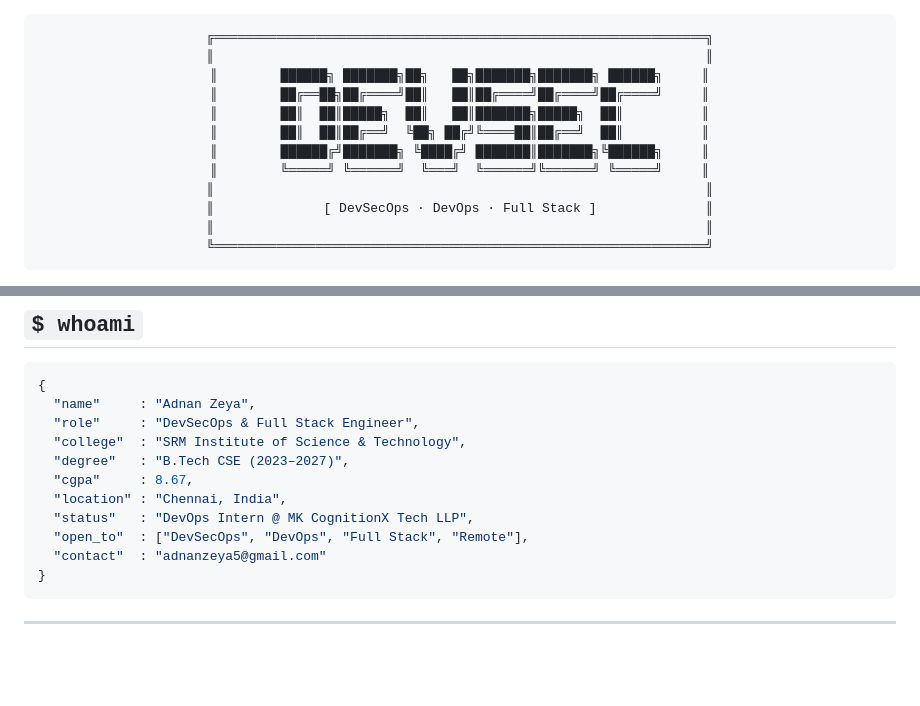
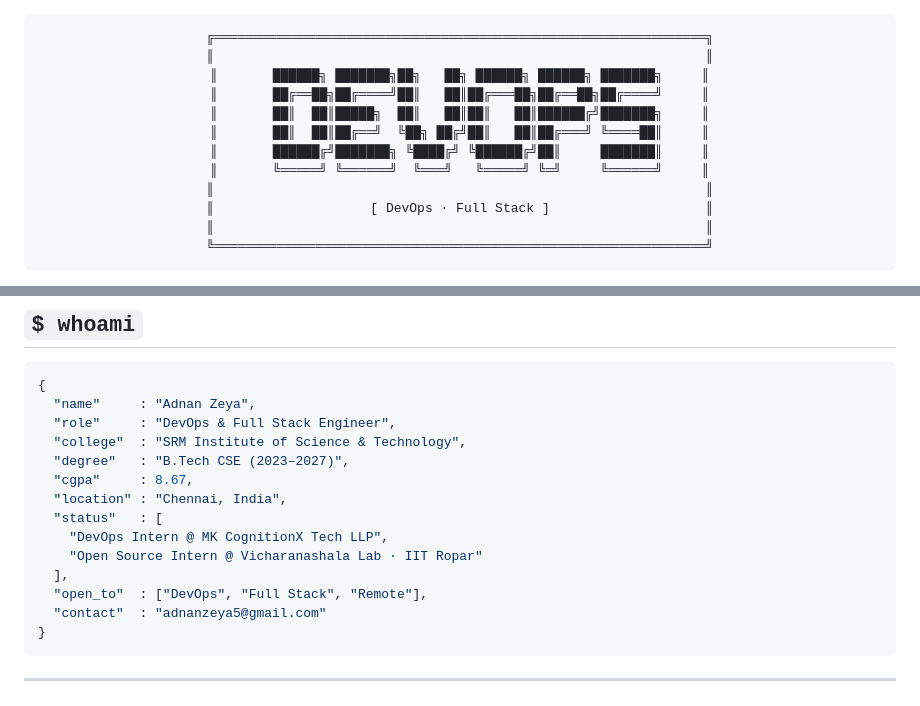
Before and after one commit to ADNAN-ZEYA/adnan-portfolio, a Markdown page: README.md, 2 parts joined by grey strips. Rendered like a GitHub page; blank space fills up the shorter version.

Commit message:
Update positioning to DevOps/Full Stack; add IIT Ropar internship and portfolio link

````diff
--- a/README.md
+++ b/README.md
@@ -4,14 +4,14 @@
 ```
 ╔═══════════════════════════════════════════════════════════════╗
 ║                                                               ║
-║        ██████╗ ███████╗██╗   ██╗███████╗███████╗ ██████╗     ║
-║        ██╔══██╗██╔════╝██║   ██║██╔════╝██╔════╝██╔════╝     ║
-║        ██║  ██║█████╗  ██║   ██║███████╗█████╗  ██║          ║
-║        ██║  ██║██╔══╝  ╚██╗ ██╔╝╚════██║██╔══╝  ██║          ║
-║        ██████╔╝███████╗ ╚████╔╝ ███████║███████╗╚██████╗     ║
-║        ╚═════╝ ╚══════╝  ╚═══╝  ╚══════╝╚══════╝ ╚═════╝     ║
+║       ██████╗ ███████╗██╗   ██╗ ██████╗ ██████╗ ███████╗     ║
+║       ██╔══██╗██╔════╝██║   ██║██╔═══██╗██╔══██╗██╔════╝     ║
+║       ██║  ██║█████╗  ██║   ██║██║   ██║██████╔╝███████╗     ║
+║       ██║  ██║██╔══╝  ╚██╗ ██╔╝██║   ██║██╔═══╝ ╚════██║     ║
+║       ██████╔╝███████╗ ╚████╔╝ ╚██████╔╝██║     ███████║     ║
+║       ╚═════╝ ╚══════╝  ╚═══╝   ╚═════╝ ╚═╝     ╚══════╝     ║
 ║                                                               ║
-║              [ DevSecOps · DevOps · Full Stack ]              ║
+║                    [ DevOps · Full Stack ]                    ║
 ║                                                               ║
 ╚═══════════════════════════════════════════════════════════════╝
 ```
@@ -29,13 +31,16 @@
 ```json
 {
   "name"     : "Adnan Zeya",
-  "role"     : "DevSecOps & Full Stack Engineer",
+  "role"     : "DevOps & Full Stack Engineer",
   "college"  : "SRM Institute of Science & Technology",
   "degree"   : "B.Tech CSE (2023–2027)",
   "cgpa"     : 8.67,
   "location" : "Chennai, India",
-  "status"   : "DevOps Intern @ MK CognitionX Tech LLP",
-  "open_to"  : ["DevSecOps", "DevOps", "Full Stack", "Remote"],
+  "status"   : [
+    "DevOps Intern @ MK CognitionX Tech LLP",
+    "Open Source Intern @ Vicharanashala Lab · IIT Ropar"
+  ],
+  "open_to"  : ["DevOps", "Full Stack", "Remote"],
   "contact"  : "adnanzeya5@gmail.com"
 }
 ```
````
Also changed, not shown: other parts of README.md (+2 -0 lines).
